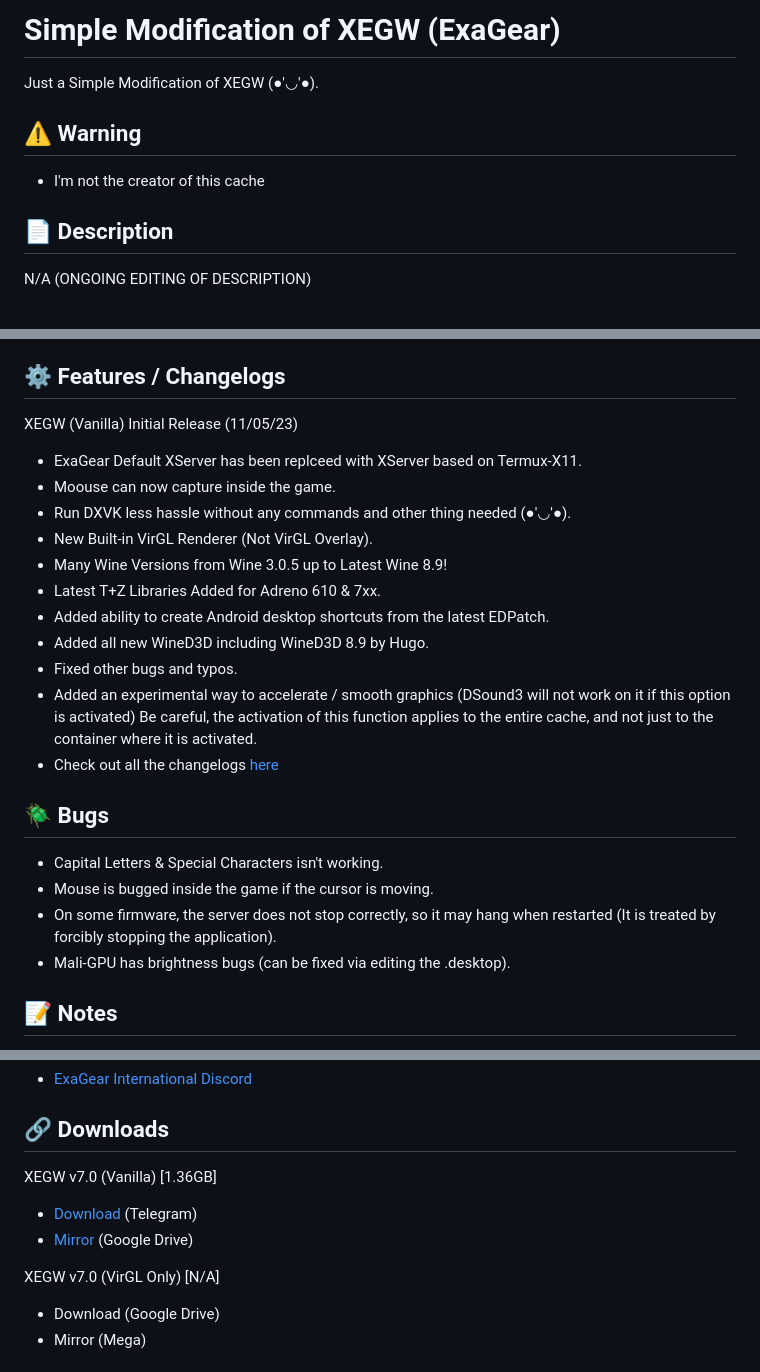
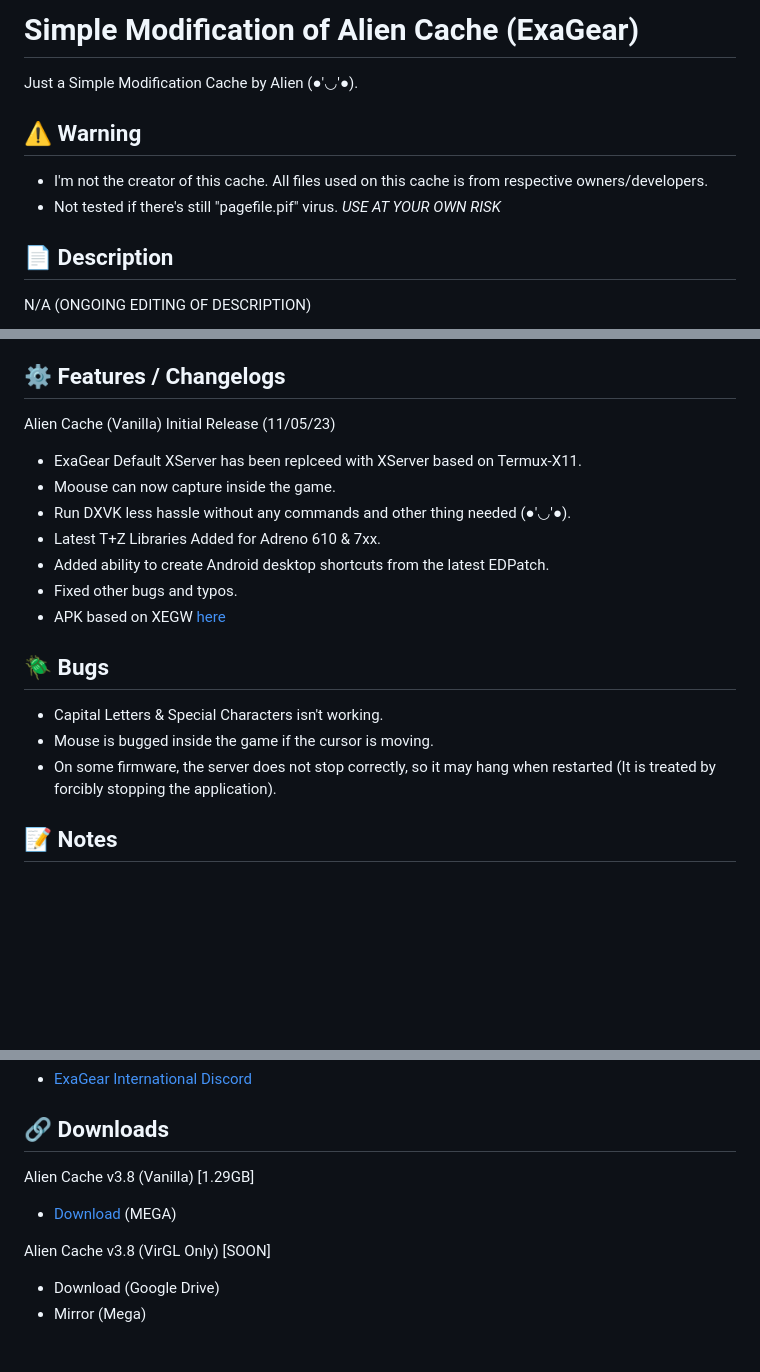
Before and after one commit to XHYN-PH/exagear-302, a Markdown page: README.md, 3 parts joined by grey strips. GitHub-like rendering; blank space fills up the shorter version.

```diff
--- a/README.md
+++ b/README.md
@@ -1,10 +1,11 @@
 
-# Simple Modification of XEGW (ExaGear)
+# Simple Modification of Alien Cache (ExaGear)
 
-Just a Simple Modification of XEGW  (●'◡'●).
+Just a Simple Modification Cache by Alien (●'◡'●).
 
 ## ⚠️ Warning
-- I'm not the creator of this cache
+- I'm not the creator of this cache. All files used on this cache is from respective owners/developers.
+- Not tested if there's still "pagefile.pif" virus. *USE AT YOUR OWN RISK*
 
 ## 📄 Description
 
@@ -67,24 +51,18 @@ If your device isn't on the list or uses Mali-GPU or Adreno 5xx you can only run
 
 ## ⚙️ Features / Changelogs
 
-XEGW (Vanilla) Initial Release (11/05/23)
+Alien Cache (Vanilla) Initial Release (11/05/23)
 - ExaGear Default XServer has been replceed with XServer based on Termux-X11.
 - Moouse can now capture inside the game.
 - Run DXVK less hassle without any commands and other thing needed (●'◡'●).
-- New Built-in VirGL Renderer (Not VirGL Overlay).
-- Many Wine Versions from Wine 3.0.5 up to Latest Wine 8.9!
 - Latest T+Z Libraries Added for Adreno 610 & 7xx.
 - Added ability to create Android desktop shortcuts from the latest EDPatch.
-- Added all new WineD3D including WineD3D 8.9 by Hugo.
 - Fixed other bugs and typos.
-- Added an experimental way to accelerate / smooth graphics (DSound3 will not work on it if this option is activated)
-Be careful, the activation of this function applies to the entire cache, and not just to the container where it is activated.
-- Check out all the changelogs [here](https://discord.com/channels/829747132562800700/829748422889570354/1117109602463535204)
+- APK based on XEGW [here](https://discord.com/channels/829747132562800700/829748422889570354/1117109602463535204)
 ## 🪲 Bugs
 - Capital Letters & Special Characters  isn't working.
 - Mouse is bugged inside the game if the cursor is moving.
 - On some firmware, the server does not stop correctly, so it may hang when restarted (It is treated by forcibly stopping the application).
-- Mali-GPU has brightness bugs (can be fixed via editing the .desktop).
 ## 📝 Notes
 - If Experimental Boost Acceleration is on DSound3 will not work.
 - Wine 6.x or below only supports maximum DXVK 1.10.3 version
@@ -100,11 +78,10 @@ If you have Problems or Questions kindly please join to the following links belo
 - [ExaGear International Discord](https://dsc.gg/exagear)
 
 ## 🔗 Downloads
-XEGW v7.0 (Vanilla) [1.36GB]
-- [Download](https://t.me/exagearallmod/67) (Telegram)
-- [Mirror](https://drive.google.com/file/d/1kHEhAUJMhLRYcoZ3nw_5SC7UCvV6ckpR/view?usp=sharing) (Google Drive)
+Alien Cache v3.8 (Vanilla) [1.29GB]
+- [Download](https://mega.nz/folder/aFdHjSQA#ubo0orc-pUC-OevAYFKEAQ) (MEGA)
 
-XEGW v7.0 (VirGL Only) [N/A]
+Alien Cache v3.8 (VirGL Only) [SOON]
 - Download (Google Drive)
 - Mirror (Mega)
 
```
Also changed, not shown: other parts of README.md (+1 -18 lines).
